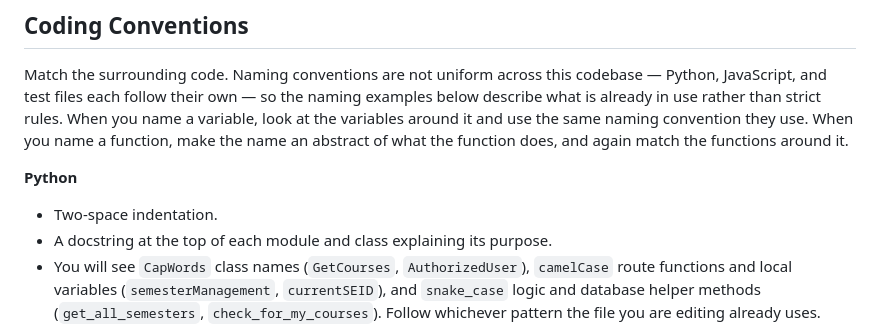
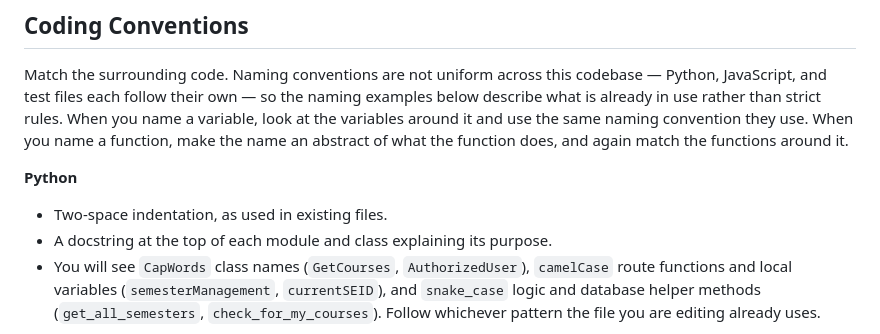
Before and after one commit to BCStudentSoftwareDevTeam/bcsr, a Markdown page: CONTRIBUTING.md, the part around the change. Rendered like a GitHub page.

Commit message:
Address remaining maintainer review feedback on PR #141

```diff
--- a/CONTRIBUTING.md
+++ b/CONTRIBUTING.md
@@ -133,7 +133,7 @@ functions around it.
 
 **Python**
 
-* Two-space indentation.
+* Two-space indentation, as used in existing files.
 * A docstring at the top of each module and class explaining its purpose.
 * You will see `CapWords` class names (`GetCourses`, `AuthorizedUser`), `camelCase` route
   functions and local variables (`semesterManagement`, `currentSEID`), and `snake_case`
```
